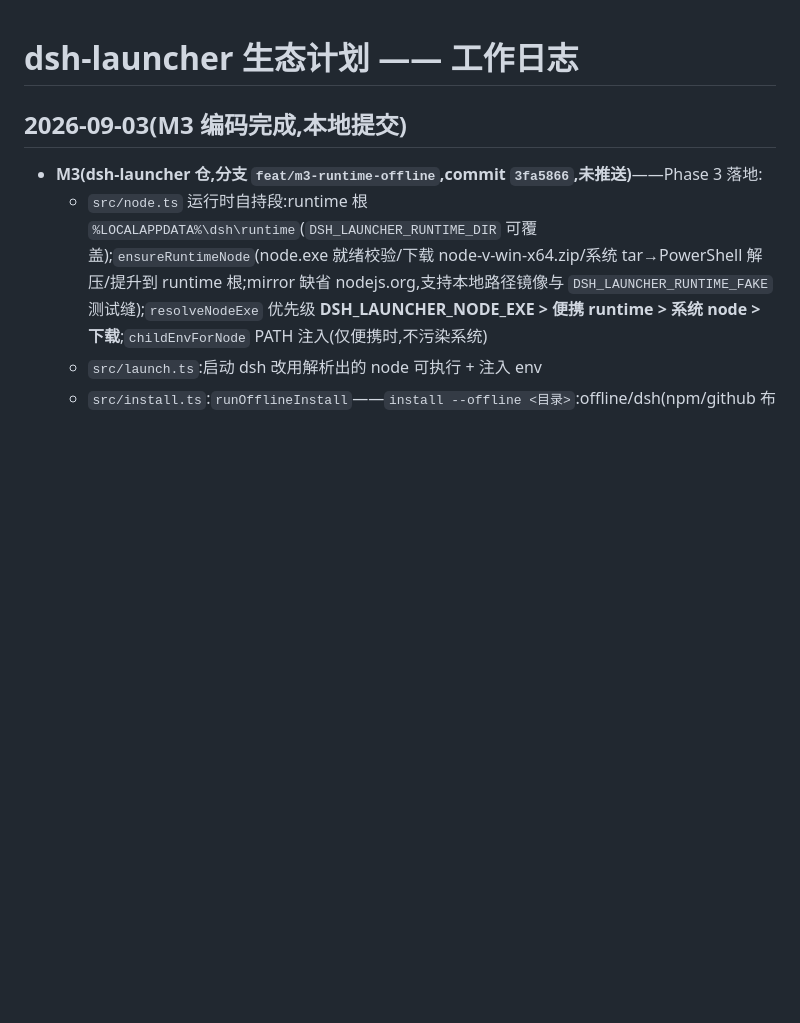
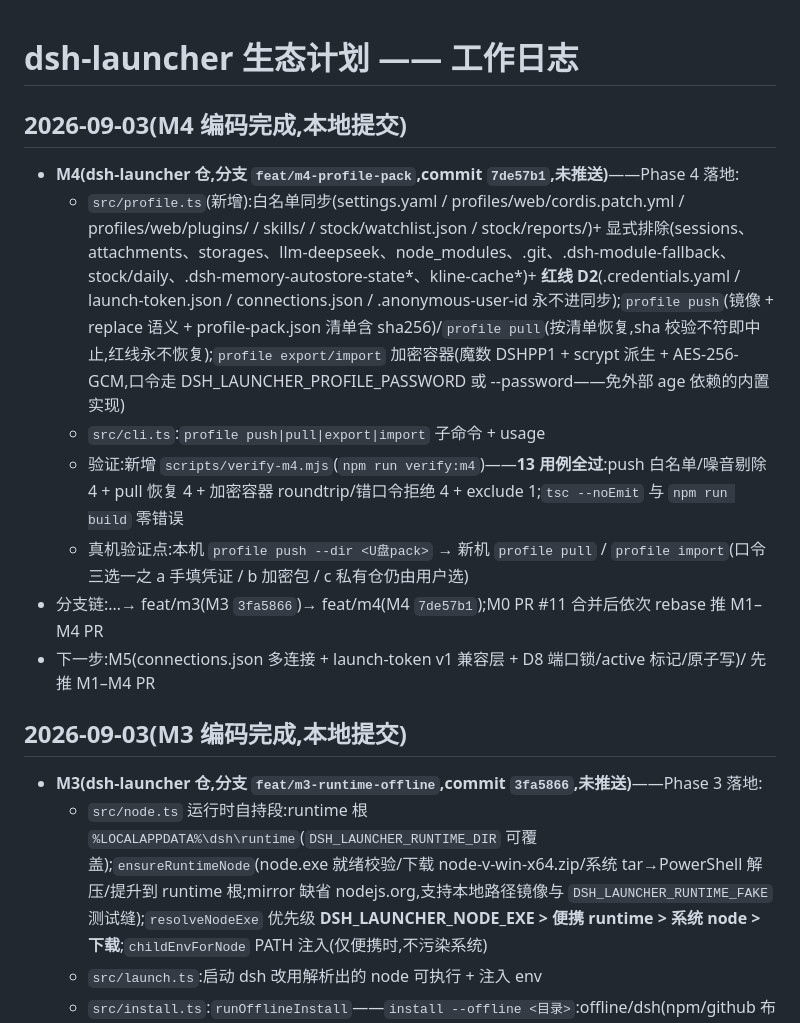
Before and after one commit to kuaizhongqiang/dsh-ecosystem, a Markdown page: docs/WORKLOG.md, the part around the change. Rendered like a GitHub page; blank space fills up the shorter version.

Commit message:
docs: worklog — M4 done (launcher 7de57b1 on feat/m4, not yet pushed)
Co-authored-by: coworker (DeepSeek Harness GLM) <coworker@deepseek-harness.invalid>

```diff
--- a/docs/WORKLOG.md
+++ b/docs/WORKLOG.md
@@ -1,4 +1,14 @@
 # dsh-launcher 生态计划 —— 工作日志
+
+## 2026-09-03(M4 编码完成,本地提交)
+
+- **M4(dsh-launcher 仓,分支 `feat/m4-profile-pack`,commit `7de57b1`,未推送)**——Phase 4 落地:
+  - `src/profile.ts`(新增):白名单同步(settings.yaml / profiles/web/cordis.patch.yml / profiles/web/plugins/ / skills/ / stock/watchlist.json / stock/reports/)+ 显式排除(sessions、attachments、storages、llm-deepseek、node_modules、.git、.dsh-module-fallback、stock/daily、.dsh-memory-autostore-state*、kline-cache*)+ **红线 D2**(.credentials.yaml / launch-token.json / connections.json / .anonymous-user-id 永不进同步);`profile push`(镜像 + replace 语义 + profile-pack.json 清单含 sha256)/`profile pull`(按清单恢复,sha 校验不符即中止,红线永不恢复);`profile export/import` 加密容器(魔数 DSHPP1 + scrypt 派生 + AES-256-GCM,口令走 DSH_LAUNCHER_PROFILE_PASSWORD 或 --password——免外部 age 依赖的内置实现)
+  - `src/cli.ts`:`profile push|pull|export|import` 子命令 + usage
+  - 验证:新增 `scripts/verify-m4.mjs`(`npm run verify:m4`)——**13 用例全过**:push 白名单/噪音剔除 4 + pull 恢复 4 + 加密容器 roundtrip/错口令拒绝 4 + exclude 1;`tsc --noEmit` 与 `npm run build` 零错误
+  - 真机验证点:本机 `profile push --dir <U盘pack>` → 新机 `profile pull` / `profile import`(口令三选一之 a 手填凭证 / b 加密包 / c 私有仓仍由用户选)
+- 分支链:…→ feat/m3(M3 `3fa5866`)→ feat/m4(M4 `7de57b1`);M0 PR #11 合并后依次 rebase 推 M1–M4 PR
+- 下一步:M5(connections.json 多连接 + launch-token v1 兼容层 + D8 端口锁/active 标记/原子写)/ 先推 M1–M4 PR
 
 ## 2026-09-03(M3 编码完成,本地提交)
 
```
